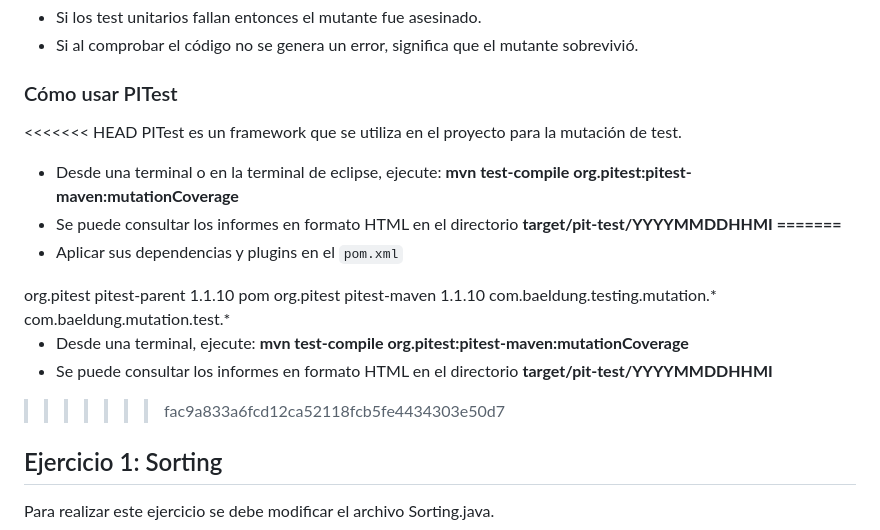
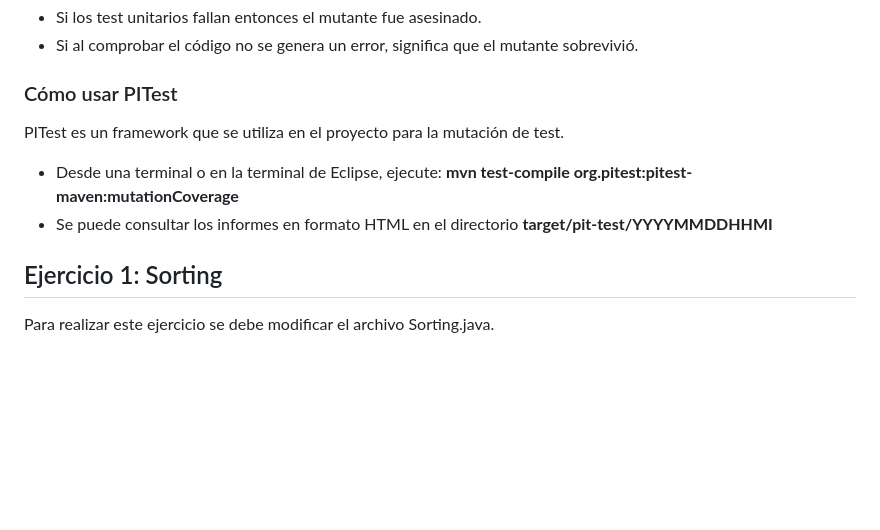
Before and after one commit to Amilcar34/OpenDev, a Markdown page: README.md, the part around the change. GitHub-like rendering; blank space fills up the shorter version.

Commit message:
readme correcciones

````diff
--- a/README.md
+++ b/README.md
@@ -25,38 +25,11 @@ Mutation testing es una tecnica de prueba usado en este proyecto para la robuste
 -	Si al comprobar el código no se genera un error, significa que el mutante sobrevivió.
 
 ### Cómo usar PITest
-<<<<<<< HEAD
 PITest es un framework que se utiliza en el proyecto para la mutación de test.
-- Desde una terminal o en la terminal de eclipse, ejecute:
+
+- Desde una terminal o en la terminal de Eclipse, ejecute:
 <b>mvn test-compile org.pitest:pitest-maven:mutationCoverage<b>
-- Se puede consultar los informes en formato HTML en el directorio <b>target/pit-test/YYYYMMDDHHMI<b>
-=======
-- Aplicar sus dependencias y plugins en el ```pom.xml```
-<dependency>
-    <groupId>org.pitest</groupId>
-    <artifactId>pitest-parent</artifactId>
-    <version>1.1.10</version>
-    <type>pom</type>
-</dependency>
-
-<plugin>
-    <groupId>org.pitest</groupId>
-    <artifactId>pitest-maven</artifactId>
-    <version>1.1.10</version>
-    <configuration>
-        <targetClasses>
-            <param>com.baeldung.testing.mutation.*</param>
-        </targetClasses>
-        <targetTests>
-            <param>com.baeldung.mutation.test.*</param>
-	</targetTests>
-     </configuration>
-</plugin>
-
-- Desde una terminal, ejecute:
-<b>mvn test-compile org.pitest:pitest-maven:mutationCoverage</b>
 - Se puede consultar los informes en formato HTML en el directorio <b>target/pit-test/YYYYMMDDHHMI</b>
->>>>>>> fac9a833a6fcd12ca52118fcb5fe4434303e50d7
 
 
 ## Ejercicio 1: Sorting
````
